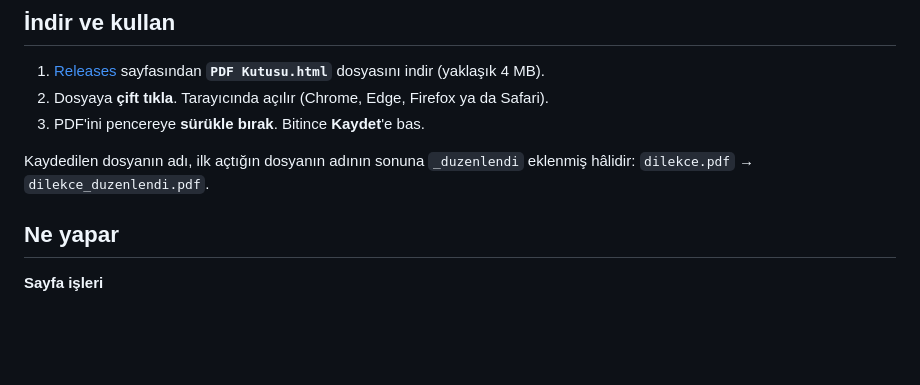
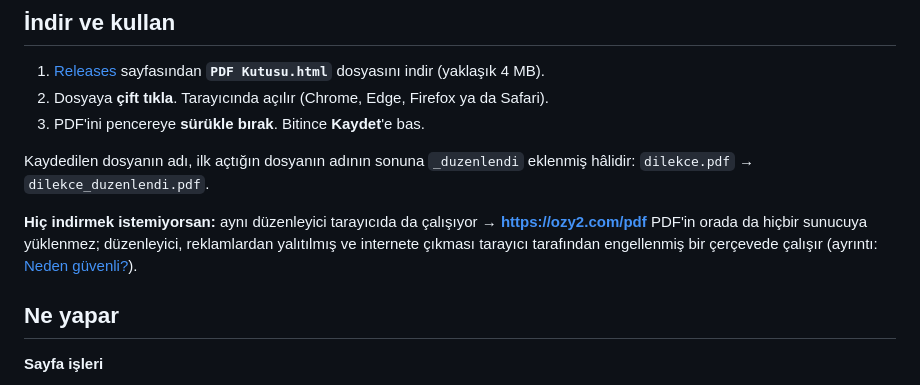
Before and after one commit to koduacik/pdf-kutusu, a Markdown page: README.md, the part around the change. GitHub-like rendering; blank space fills up the shorter version.

Commit message:
docs: indirmeden kullanma yolu (ozy2.com/pdf) README'ye eklendi
Co-Authored-By: Claude Opus 5 <noreply@anthropic.com>

```diff
--- a/README.md
+++ b/README.md
@@ -15,6 +15,10 @@ Tek HTML dosyası, kurulum yok, internet kapalıyken de çalışır.
 
 Kaydedilen dosyanın adı, ilk açtığın dosyanın adının sonuna `_duzenlendi` eklenmiş hâlidir:
 `dilekce.pdf` → `dilekce_duzenlendi.pdf`.
+
+**Hiç indirmek istemiyorsan:** aynı düzenleyici tarayıcıda da çalışıyor → **https://ozy2.com/pdf**
+PDF'in orada da hiçbir sunucuya yüklenmez; düzenleyici, reklamlardan yalıtılmış ve internete
+çıkması tarayıcı tarafından engellenmiş bir çerçevede çalışır (ayrıntı: [Neden güvenli?](https://ozy2.com/pdf/nasil-kullanilir.html#guvenlik)).
 
 ## Ne yapar
 
```
